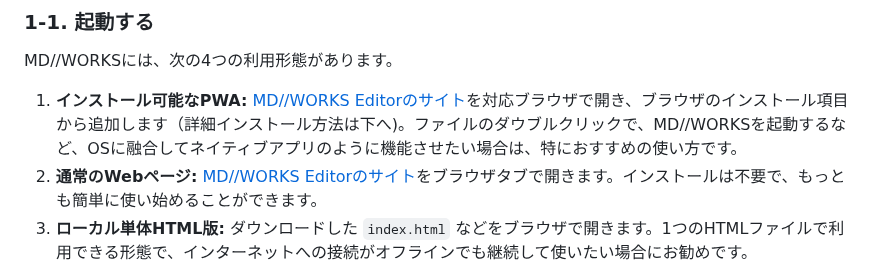
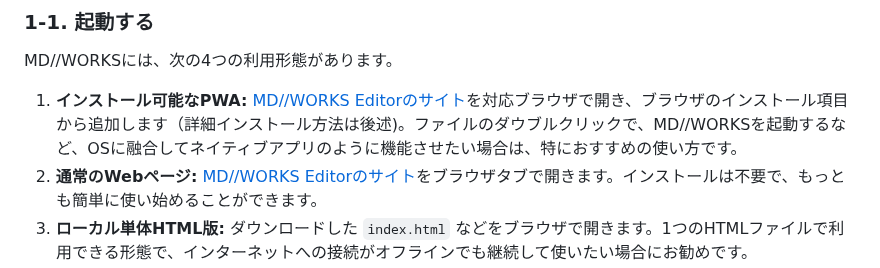
Before and after one commit to HKJPN/markdown-editor, a Markdown page: docs/manual-ja.md, the part around the change. Rendered like a GitHub page.

Commit message:
Fix typo in PWA installation instructions
Corrected a typo in the installation instructions for PWA.

```diff
--- a/docs/manual-ja.md
+++ b/docs/manual-ja.md
@@ -26,7 +26,7 @@ Shiftキーを含むショートカットは、Mac側では **⇧** を使って
 
 MD//WORKSには、次の4つの利用形態があります。
 
-1. **インストール可能なPWA:** [MD//WORKS Editorのサイト](https://hkjpn.github.io/markdown-editor/)を対応ブラウザで開き、ブラウザのインストール項目から追加します（詳細インストール方法は下へ)。ファイルのダウブルクリックで、MD//WORKSを起動するなど、OSに融合してネイティブアプリのように機能させたい場合は、特におすすめの使い方です。
+1. **インストール可能なPWA:** [MD//WORKS Editorのサイト](https://hkjpn.github.io/markdown-editor/)を対応ブラウザで開き、ブラウザのインストール項目から追加します（詳細インストール方法は後述)。ファイルのダウブルクリックで、MD//WORKSを起動するなど、OSに融合してネイティブアプリのように機能させたい場合は、特におすすめの使い方です。
 3. **通常のWebページ:** [MD//WORKS Editorのサイト](https://hkjpn.github.io/markdown-editor/)をブラウザタブで開きます。インストールは不要で、もっとも簡単に使い始めることができます。
 4. **ローカル単体HTML版:** ダウンロードした `index.html` などをブラウザで開きます。1つのHTMLファイルで利用できる形態で、インターネットへの接続がオフラインでも継続して使いたい場合にお勧めです。
 6. **Windows版:** マイクロソフトストアからインストールする方法で、初心者の方にお勧めの方法です。[![Microsoft Store](https://img.shields.io/badge/Microsoft%20Store-Download-blue?logo=microsoft)](https://apps.microsoft.com/detail/9PG3HQ7XC50T?hl=ja&gl=JP&ocid=pdpshare)　ただし、AI支援執筆に制限があります。
```
